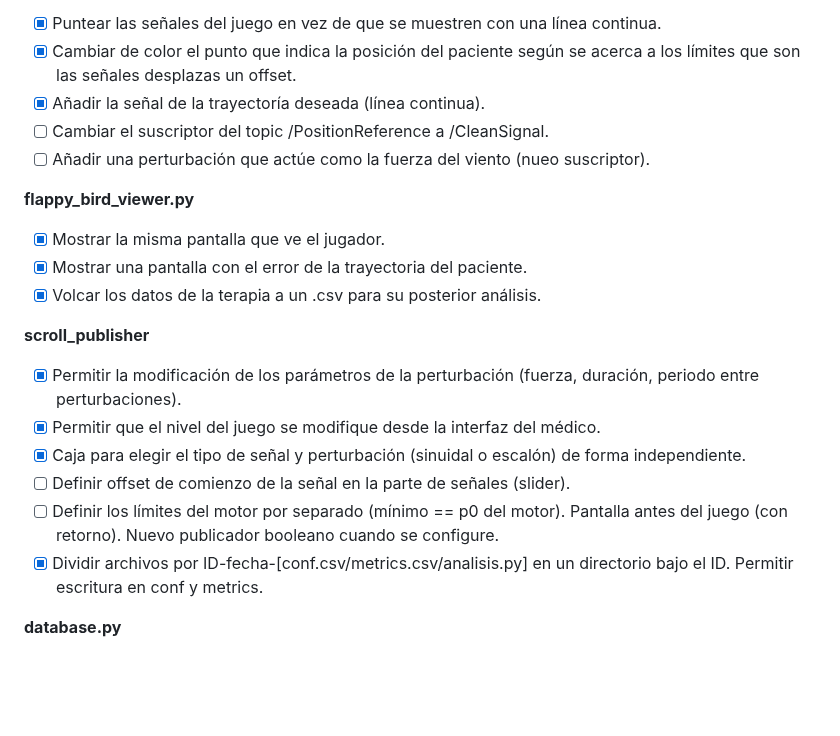
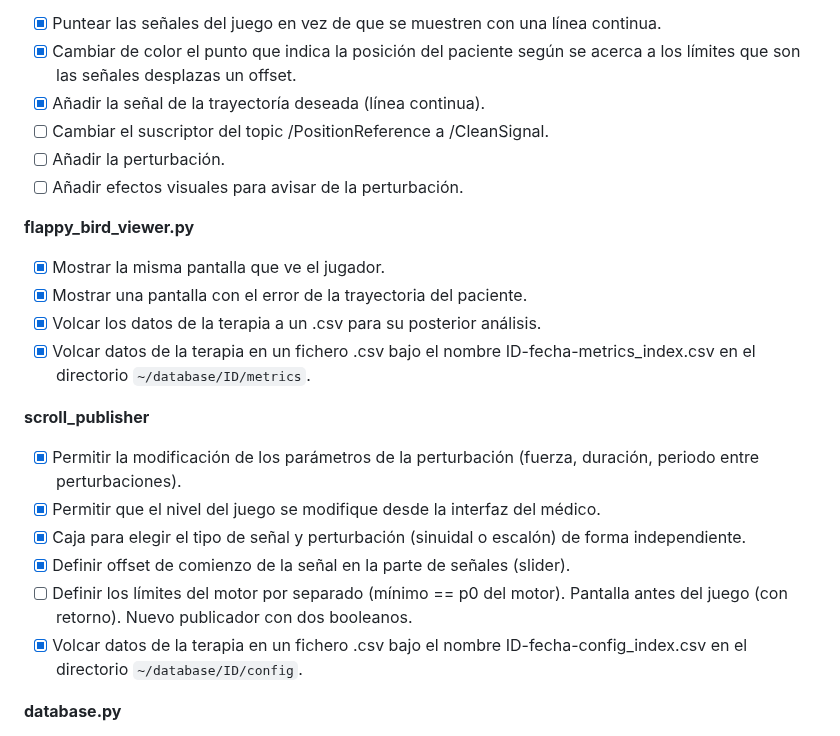
Before and after one commit to sofiaprlsd/TFG, a Markdown page: objetivos/obj_abr.md, the part around the change. GitHub-like rendering; blank space fills up the shorter version.

```diff
--- a/objetivos/obj_abr.md
+++ b/objetivos/obj_abr.md
@@ -172,20 +172,22 @@ Las mejoras propuestas por los tutores son las siguientes:
 - [x] Cambiar de color el punto que indica la posición del paciente según se acerca a los límites que son las señales desplazas un offset.
 - [x] Añadir la señal de la trayectoría deseada (línea continua).
 - [ ] Cambiar el suscriptor del topic /PositionReference a /CleanSignal.
-- [ ] Añadir una perturbación que actúe como la fuerza del viento (nueo suscriptor).
+- [ ] Añadir la perturbación.
+- [ ] Añadir efectos visuales para avisar de la perturbación.
 
 **flappy_bird_viewer.py**
 - [x] Mostrar la misma pantalla que ve el jugador.
 - [x] Mostrar una pantalla con el error de la trayectoria del paciente.
 - [x] Volcar los datos de la terapia a un .csv para su posterior análisis.
+- [x] Volcar datos de la terapia en un fichero .csv bajo el nombre ID-fecha-metrics_index.csv en el directorio `~/database/ID/metrics`.
 
 **scroll_publisher**
 - [x] Permitir la modificación de los parámetros de la perturbación (fuerza, duración, periodo entre perturbaciones).
 - [x] Permitir que el nivel del juego se modifique desde la interfaz del médico.
 - [x] Caja para elegir el tipo de señal y perturbación (sinuidal o escalón) de forma independiente.
-- [ ] Definir offset de comienzo de la señal en la parte de señales (slider).
-- [ ] Definir los límites del motor por separado (mínimo == p0 del motor). Pantalla antes del juego (con retorno). Nuevo publicador booleano cuando se configure.
-- [x] Dividir archivos por ID-fecha-[conf.csv/metrics.csv/analisis.py] en un directorio bajo el ID. Permitir escritura en conf y metrics.
+- [x] Definir offset de comienzo de la señal en la parte de señales (slider).
+- [ ] Definir los límites del motor por separado (mínimo == p0 del motor). Pantalla antes del juego (con retorno). Nuevo publicador con dos booleanos.
+- [x] Volcar datos de la terapia en un fichero .csv bajo el nombre ID-fecha-config_index.csv en el directorio `~/database/ID/config`.
 
 **database.py**
 - [x] Añadir al .csv los datos de la perturbación y el nivel.
```
